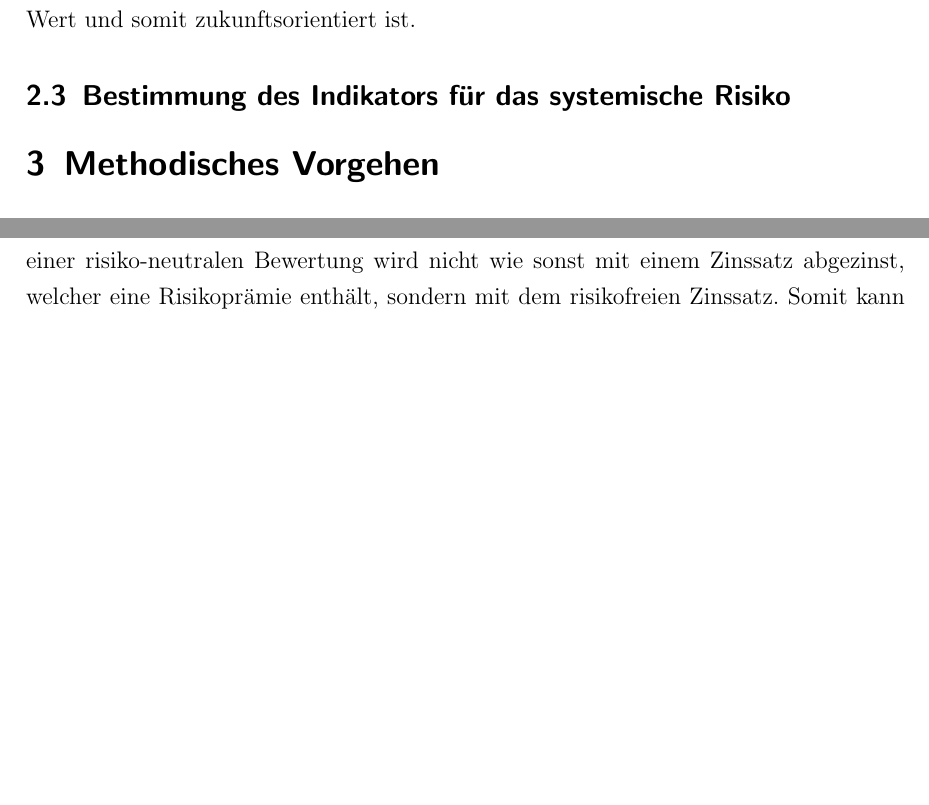
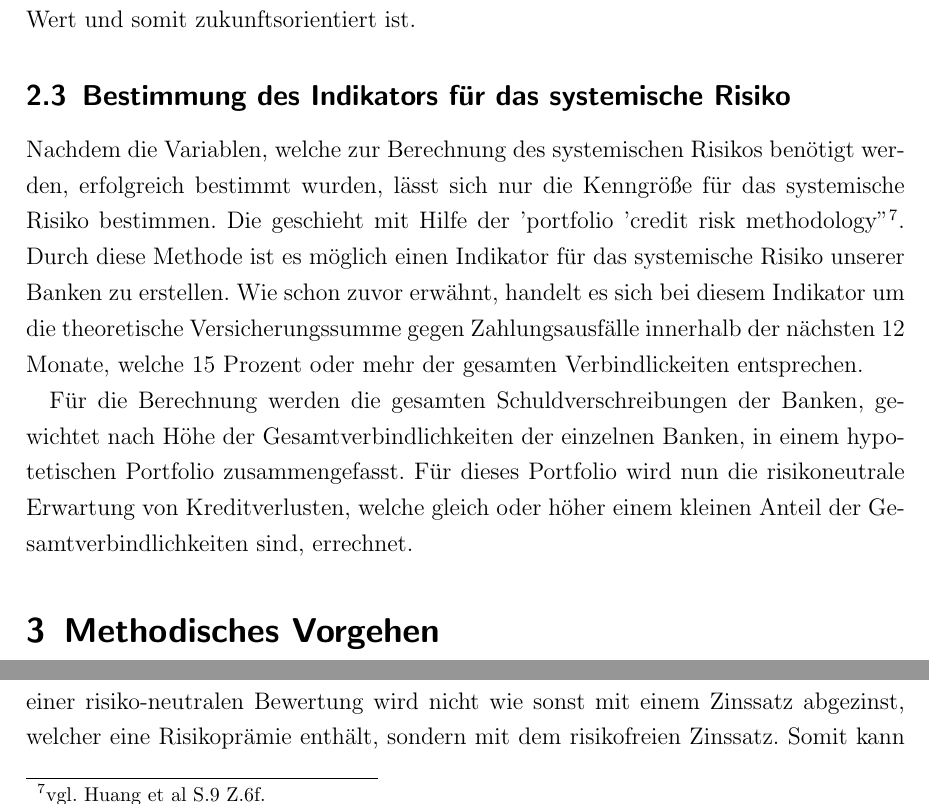
Before and after one commit to moogle19/Proseminar, a LaTeX document (Seminararbeit.tex): two parts of page 7 of 15, joined at a grey line, cut so that both start at the same text, the shorter picture padded with empty space. Compiled offline with pdfLaTeX.

Commit message:
added some stuff

```diff
--- a/Seminararbeit.tex
+++ b/Seminararbeit.tex
@@ -98,6 +98,10 @@ In kurzen Zeitabständen kann man jedoch davon ausgehen, dass der Leverage relat
 Durch diese Herangehensweise, unter der Berücksichtigung der aktuellen Marktentwicklung, statt der Analyse von historischen Daten, ist eine vorwärtsgerichtete Untersuchung der Korrelationen möglich. Das deckt sich mit unserer Berechnung der Ausfallwahrscheinlichkeiten welche ebenfalls zukunftsorientiert sind. Aus diesen beiden Tatsachen folgt, dass auch unser Indikator für das systemische Risiko ein vorwärtsgerichteter Wert und somit zukunftsorientiert ist.
 
 \subsection{Bestimmung des Indikators für das systemische Risiko}
+Nachdem die Variablen, welche zur Berechnung des systemischen Risikos benötigt werden, erfolgreich bestimmt wurden, lässt sich nur die Kenngröße für das systemische Risiko bestimmen. Die geschieht mit Hilfe der 'portfolio 'credit risk methodology''\footnote{vgl. Huang et al S.9 Z.6f.}. Durch diese Methode ist es möglich einen Indikator für das systemische Risiko unserer Banken zu erstellen. Wie schon zuvor erwähnt, handelt es sich bei diesem Indikator um die theoretische Versicherungssumme gegen Zahlungsausfälle innerhalb der nächsten 12 Monate, welche 15 Prozent oder mehr der gesamten Verbindlickeiten entsprechen.
+
+Für die Berechnung werden die gesamten Schuldverschreibungen der Banken, gewichtet nach Höhe der Gesamtverbindlichkeiten der einzelnen Banken, in einem hypotetischen Portfolio zusammengefasst. Für dieses Portfolio wird nun die risikoneutrale Erwartung von Kreditverlusten, welche gleich oder höher einem kleinen Anteil der Gesamtverbindlichkeiten sind, errechnet.
+
 
 
 \section{Methodisches Vorgehen}
```
